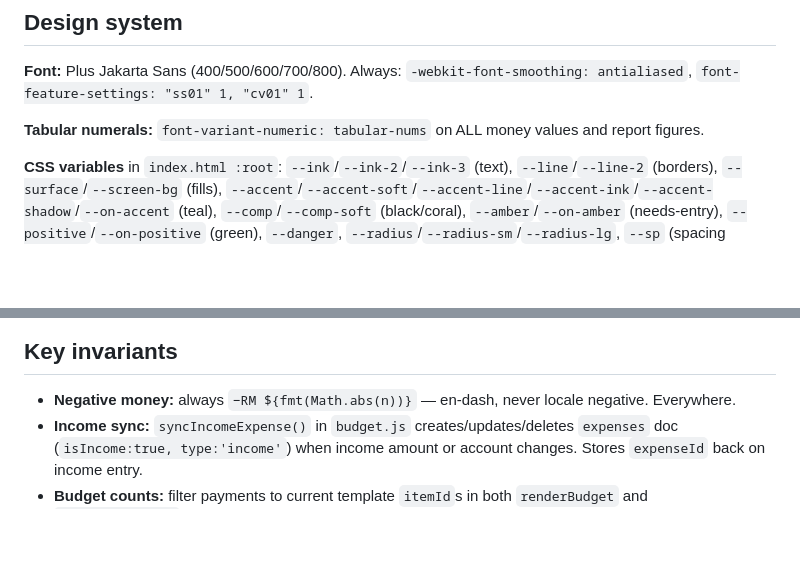
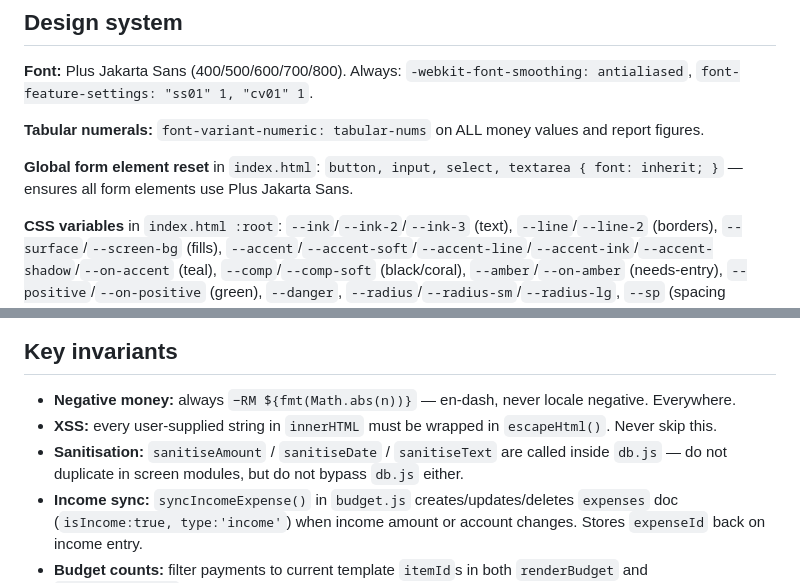
Before and after one commit to azlanazman/expense_track, a Markdown page: CLAUDE.md, 2 parts joined by grey strips. Rendered like a GitHub page; blank space fills up the shorter version.

```diff
--- a/CLAUDE.md
+++ b/CLAUDE.md
@@ -44,6 +90,8 @@ firestore.rules
 **Font:** Plus Jakarta Sans (400/500/600/700/800). Always: `-webkit-font-smoothing: antialiased`, `font-feature-settings: "ss01" 1, "cv01" 1`.
 
 **Tabular numerals:** `font-variant-numeric: tabular-nums` on ALL money values and report figures.
+
+**Global form element reset** in `index.html`: `button, input, select, textarea { font: inherit; }` — ensures all form elements use Plus Jakarta Sans.
 
 **CSS variables** in `index.html :root`: `--ink`/`--ink-2`/`--ink-3` (text), `--line`/`--line-2` (borders), `--surface`/`--screen-bg` (fills), `--accent`/`--accent-soft`/`--accent-line`/`--accent-ink`/`--accent-shadow`/`--on-accent` (teal), `--comp`/`--comp-soft` (black/coral), `--amber`/`--on-amber` (needs-entry), `--positive`/`--on-positive` (green), `--danger`, `--radius`/`--radius-sm`/`--radius-lg`, `--sp` (spacing multiplier).
 
@@ -256,6 +311,8 @@ location.reload();
 ## Key invariants
 
 - **Negative money:** always `−RM ${fmt(Math.abs(n))}` — en-dash, never locale negative. Everywhere.
+- **XSS:** every user-supplied string in `innerHTML` must be wrapped in `escapeHtml()`. Never skip this.
+- **Sanitisation:** `sanitiseAmount` / `sanitiseDate` / `sanitiseText` are called inside `db.js` — do not duplicate in screen modules, but do not bypass `db.js` either.
 - **Income sync:** `syncIncomeExpense()` in `budget.js` creates/updates/deletes `expenses` doc (`isIncome:true, type:'income'`) when income amount or account changes. Stores `expenseId` back on income entry.
 - **Budget counts:** filter payments to current template `itemId`s in both `renderBudget` and `renderChecklist` — never count orphaned records.
 - **Transfer FAB:** hidden via `classList.remove('show')` in `showScreen()`. Re-shown by `switchSubTab('accounts')`.
```
Also changed, not shown: other parts of CLAUDE.md (+60 -7 lines).
